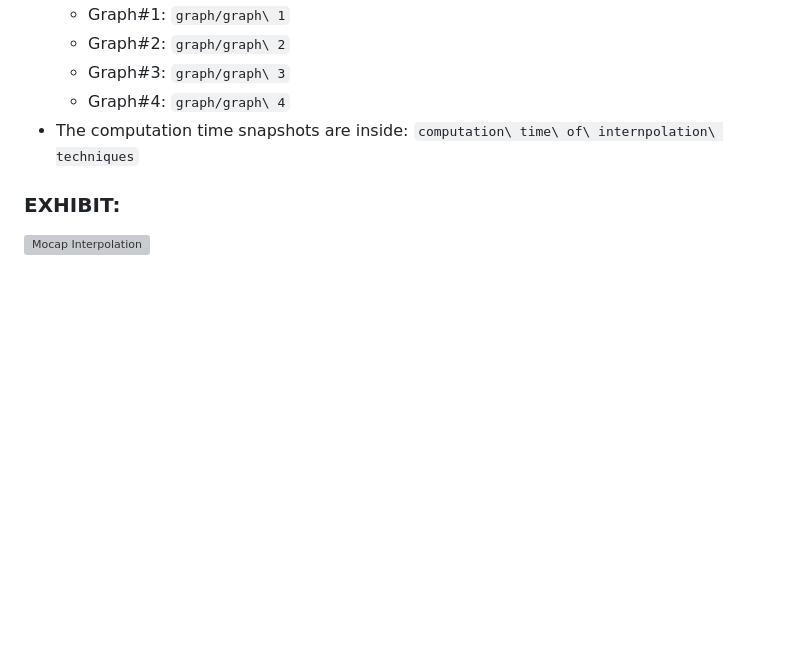
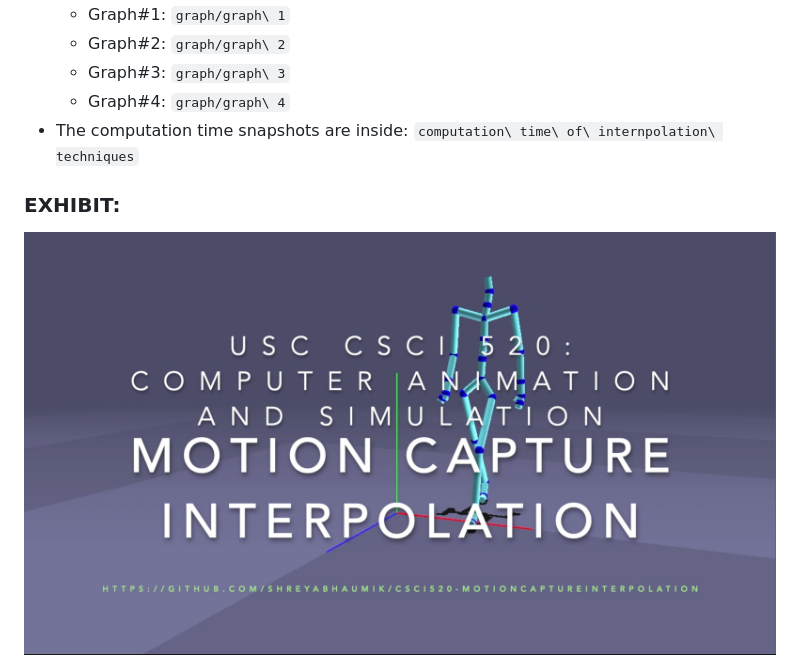
Before and after one commit to shreyabhaumik/CSCI520-MotionCaptureInterpolation, a Markdown page: README.md, the part around the change printed below. Drawn GitHub-style; pictures changed too: images/main.jpg (added); blank space fills up the shorter version; grey boxes are pictures that could not be loaded.

````diff
--- a/README.md
+++ b/README.md
@@ -175,6 +180,6 @@ If cos θ is not negative then q2 is nearer to q1 than -q2.
 - The computation time snapshots are inside: ```computation\ time\ of\ internpolation\ techniques```
 
 ### **EXHIBIT:**
-![Mocap Interpolation](images/main.png)
+![Mocap Interpolation](images/main.jpg)
 ![Bezier Euler vs Input](images/BEvsIPframe01785.jpg)
 ![Bezier Quaternion vs Input](images/BQvsIPframe02656.jpg)
````
Also changed, not shown: other parts of README.md (+20 -15 lines), 1 other file.
